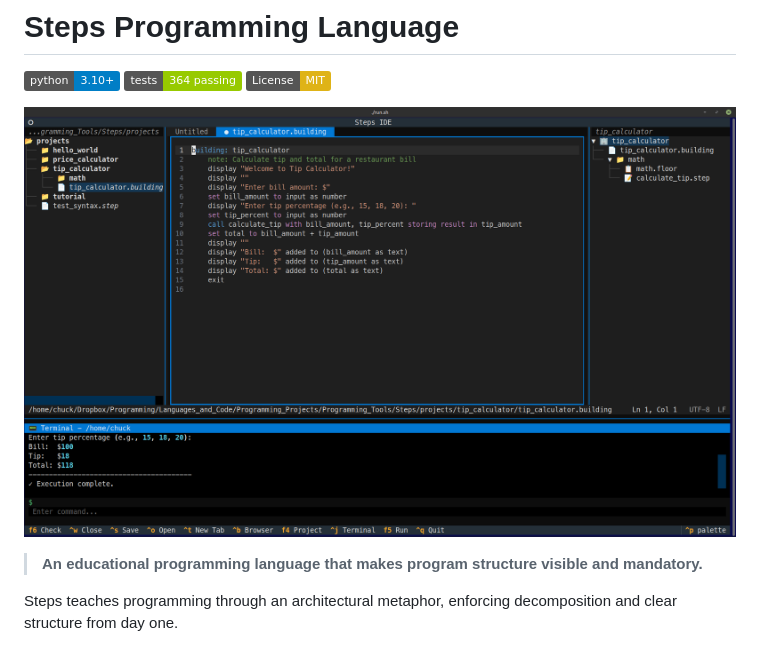
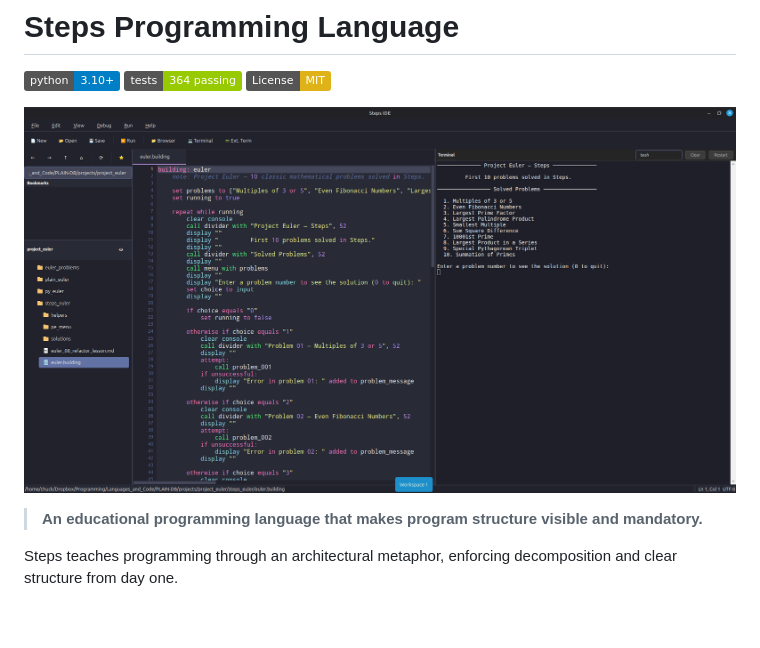
Before and after one commit to CFFinch62/Steps, a Markdown page: README.md, the part around the change. Rendered like a GitHub page; badges without logos; blank space fills up the shorter version.

Commit message:
Change Steps IDE screenshot filename
Updated the image reference for the Steps IDE screenshot in the README.

```diff
--- a/README.md
+++ b/README.md
@@ -4,7 +4,7 @@
 [![Tests](https://img.shields.io/badge/tests-364%20passing-green.svg)](tests/)
 [![License: MIT](https://img.shields.io/badge/License-MIT-yellow.svg)](LICENSE)
 
-![Steps IDE Screenshot](images/Steps.png)
+![Steps IDE Screenshot](images/StepsIDE.png)
 
 > **An educational programming language that makes program structure visible and mandatory.**
 
```
